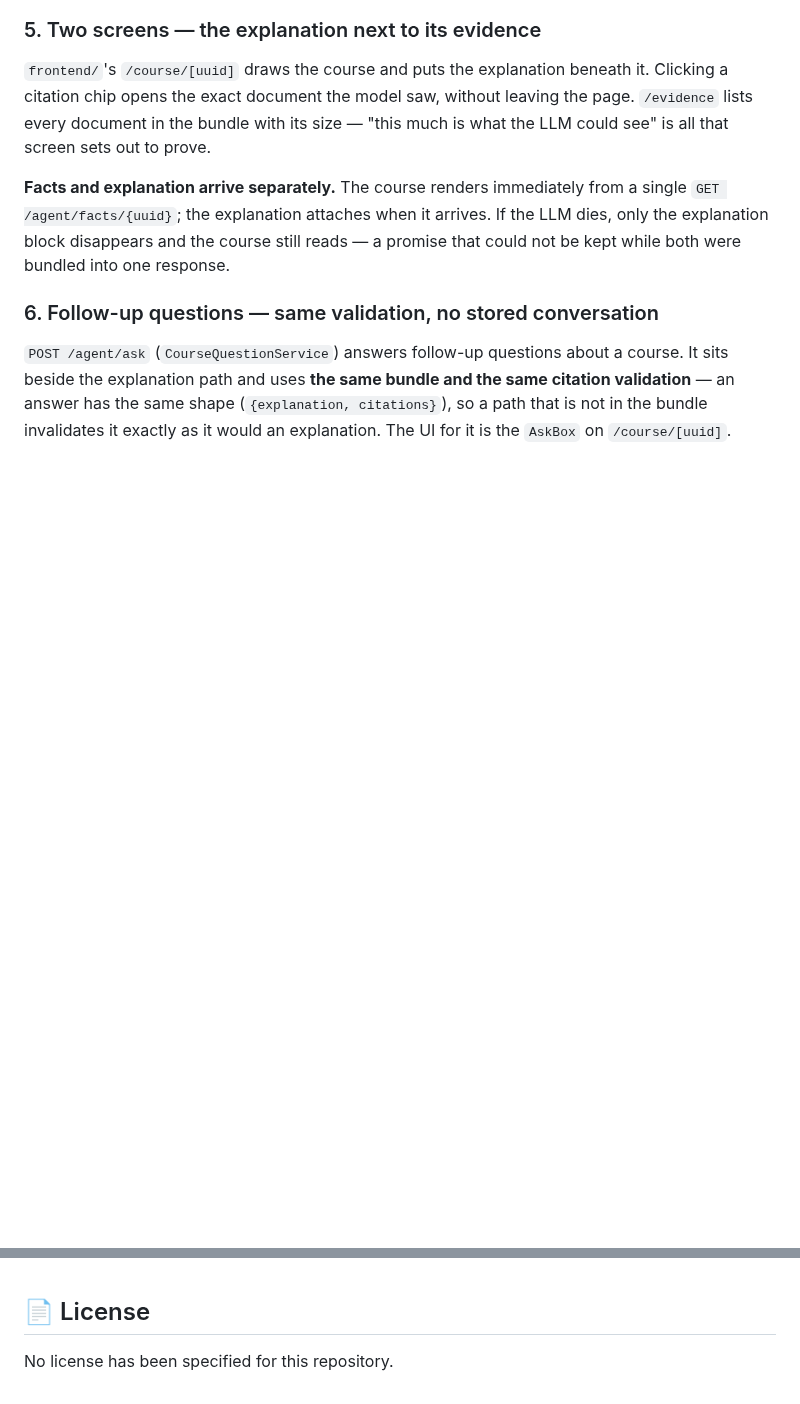
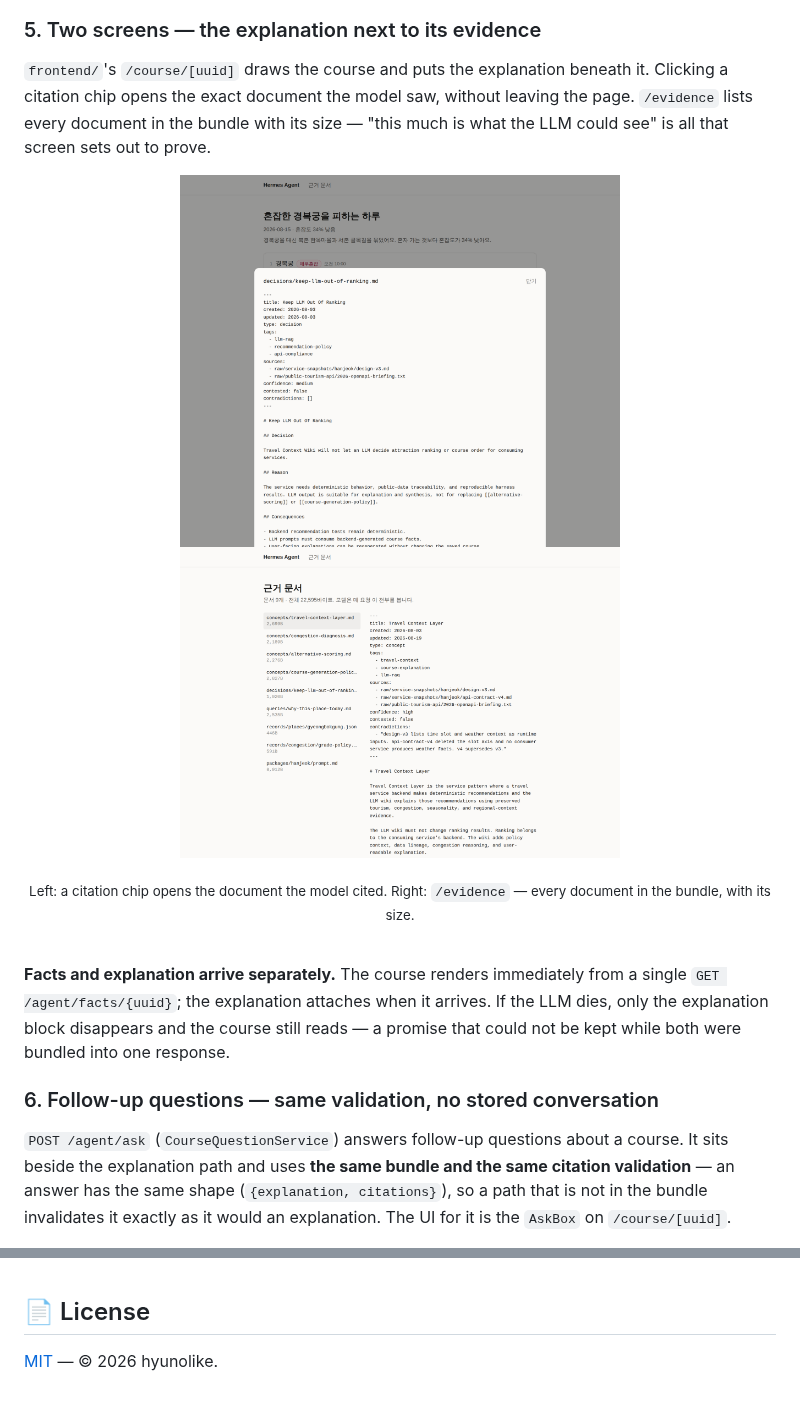
Before and after one commit to hyunolike/hermes-agent, a Markdown page: README.md, 2 parts joined by grey strips. Drawn GitHub-style; pictures changed too: docs/images/screens/citation.png (added), docs/images/screens/evidence.png (added); blank space fills up the shorter version.

```diff
--- a/README.md
+++ b/README.md
@@ -66,6 +86,16 @@ The server picks from the same three names (`HERMES_LLM_PROVIDER`). For a while
 ### 5. Two screens — the explanation next to its evidence
 
 `frontend/`'s `/course/[uuid]` draws the course and puts the explanation beneath it. Clicking a citation chip opens the exact document the model saw, without leaving the page. `/evidence` lists every document in the bundle with its size — "this much is what the LLM could see" is all that screen sets out to prove.
+
+<div align="center">
+
+<img src="docs/images/screens/citation.png" alt="A citation chip opened: the wiki document the model cited, shown in full without leaving the page." width="440"> <img src="docs/images/screens/evidence.png" alt="The evidence browser: nine documents with their byte sizes, and the selected document's text." width="440">
+
+<sub>Left: a citation chip opens the document the model cited. Right: `/evidence` — every document in the bundle, with its size.</sub>
+
+</div>
+
+<br/>
 
 **Facts and explanation arrive separately.** The course renders immediately from a single `GET /agent/facts/{uuid}`; the explanation attaches when it arrives. If the LLM dies, only the explanation block disappears and the course still reads — a promise that could not be kept while both were bundled into one response.
 
@@ -357,4 +387,4 @@ The procedure and the values actually deployed (URLs · region · secret names
 
 ## 📄 License
 
-No license has been specified for this repository.
+[MIT](./LICENSE) — © 2026 hyunolike.
```
Also changed, not shown: other parts of README.md (+20 -0 lines), README.ko.md (+31 -1 lines), docs/images/screens/course.png (added), 1 other file.
